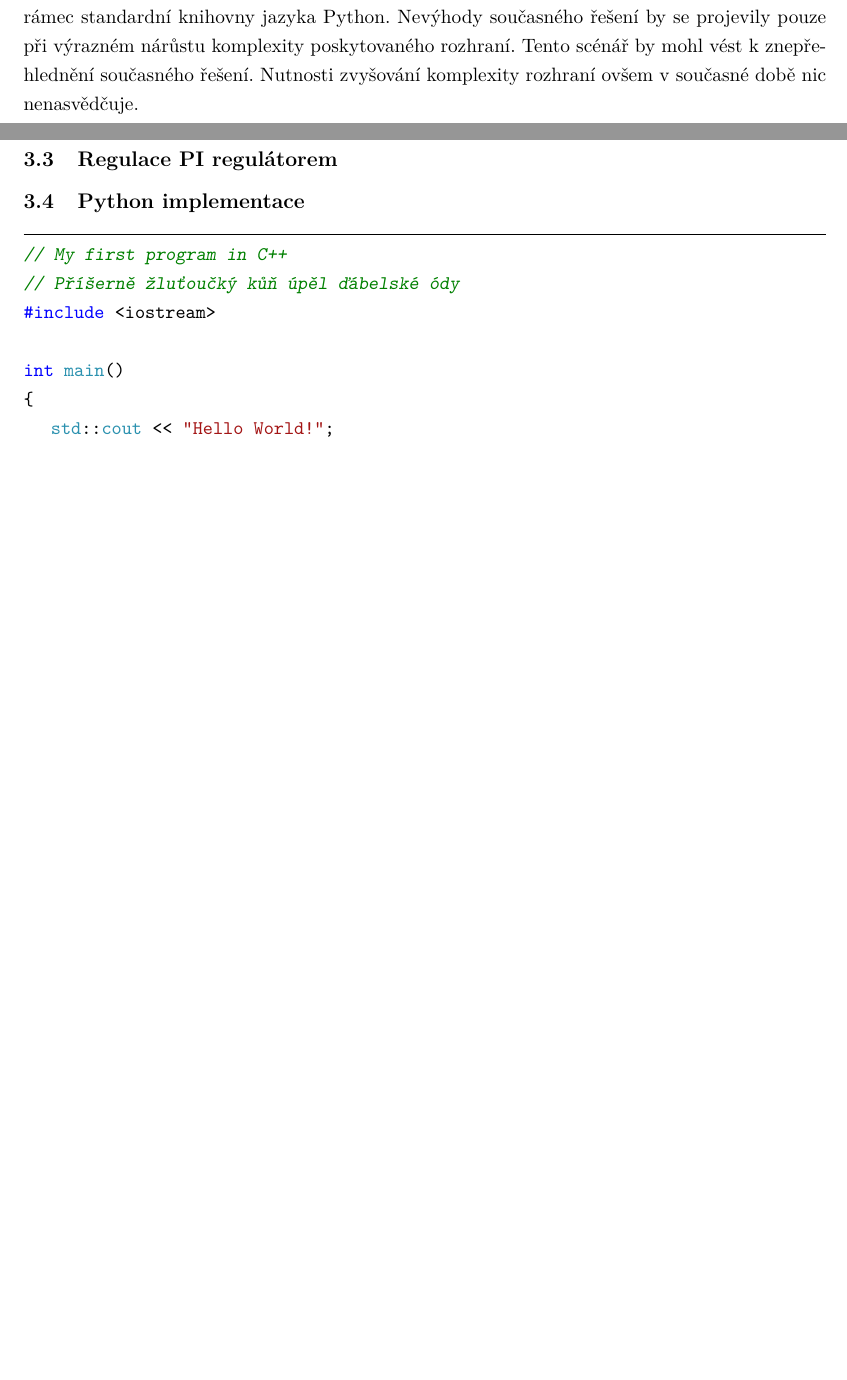
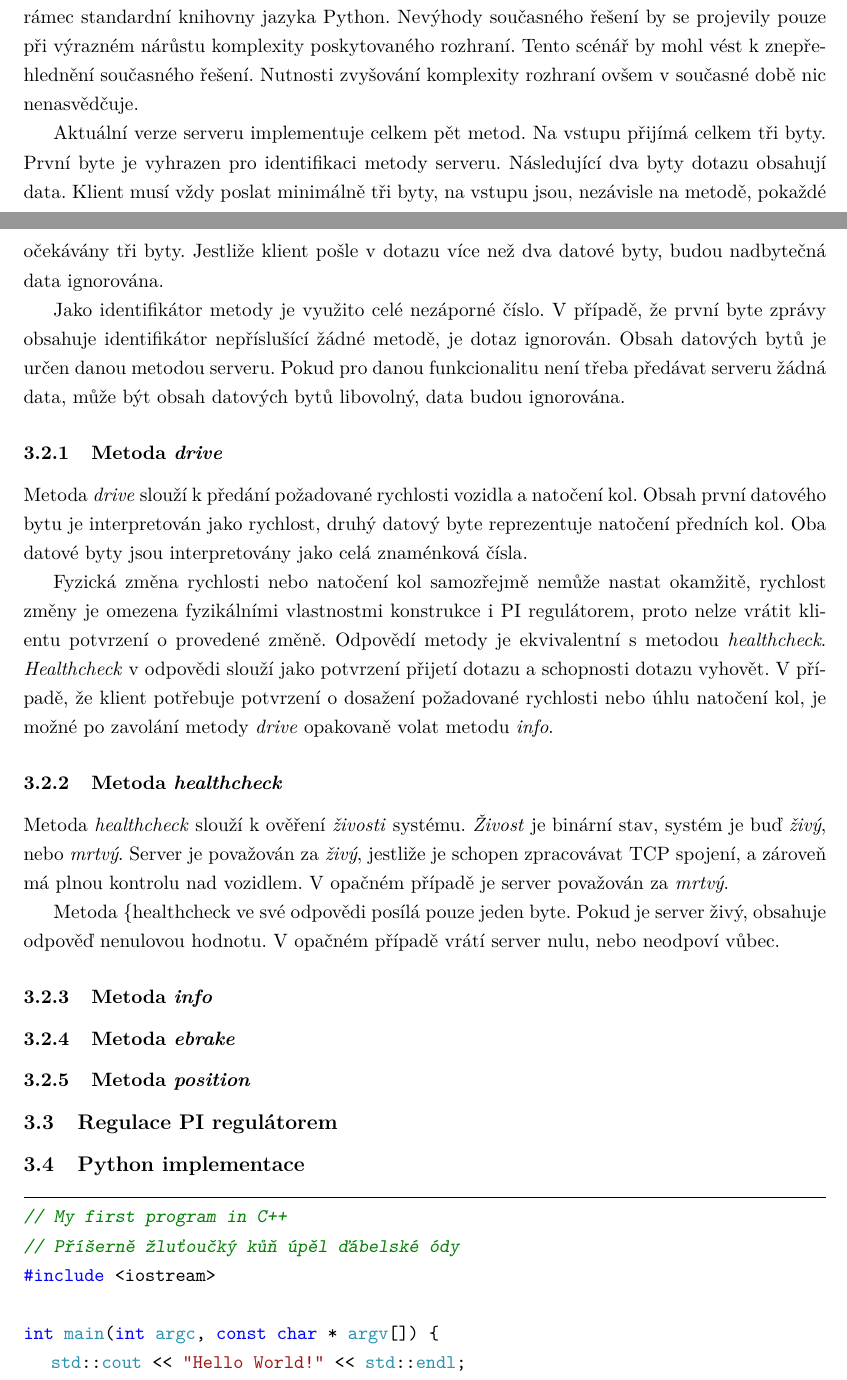
Before and after one commit to fpeterek/bs-thesis, a LaTeX thesis (main.tex): two parts of pages 14 and 15 of 30 before the commit and two parts of pages 14 and 15 of 31 after it, joined at a grey line, cut so that both start at the same text, the shorter picture padded with empty space. Compiled offline with pdfLaTeX.

Commit message:
WIP: TCP server methods

```diff
--- a/main.tex
+++ b/main.tex
@@ -174,6 +174,36 @@ nevyžaduje žádné externí závislosti nad rámec standardní knihovny jazyka
 pouze při výrazném nárůstu komplexity poskytovaného rozhraní. Tento scénář by mohl vést k znepřehlednění současného řešení.
 Nutnosti zvyšování komplexity rozhraní ovšem v současné době nic nenasvědčuje.
 
+Aktuální verze serveru implementuje celkem pět metod. Na vstupu přijímá celkem tři byty. První byte je vyhrazen pro identifikaci
+metody serveru. Následující dva byty dotazu obsahují data. Klient musí vždy poslat minimálně tři byty, na vstupu jsou, nezávisle
+na metodě, pokaždé očekávány tři byty. Jestliže klient pošle v dotazu více než dva datové byty, budou nadbytečná data ignorována.
+
+Jako identifikátor metody je využito celé nezáporné číslo. V případě, že první byte zprávy obsahuje identifikátor nepříslušící
+žádné metodě, je dotaz ignorován. Obsah datových bytů je určen danou metodou serveru. Pokud pro danou funkcionalitu není třeba
+předávat serveru žádná data, může být obsah datových bytů libovolný, data budou ignorována.
+
+\subsubsection{Metoda \emph{drive}}
+Metoda \emph{drive} slouží k předání požadované rychlosti vozidla a natočení kol. Obsah první datového bytu je interpretován jako
+rychlost, druhý datový byte reprezentuje natočení předních kol. Oba datové byty jsou interpretovány jako celá znaménková čísla.
+
+Fyzická změna rychlosti nebo natočení kol samozřejmě nemůže nastat okamžitě, rychlost změny je omezena fyzikálními vlastnostmi
+konstrukce i PI regulátorem, proto nelze vrátit klientu potvrzení o provedené změně. Odpovědí metody je ekvivalentní s metodou
+\emph{healthcheck}. \emph{Healthcheck} v odpovědi slouží jako potvrzení přijetí dotazu a schopnosti dotazu vyhovět. V případě,
+že klient potřebuje potvrzení o dosažení požadované rychlosti nebo úhlu natočení kol, je možné po zavolání metody \emph{drive}
+opakovaně volat metodu \emph{info}.
+
+\subsubsection{Metoda \emph{healthcheck}}
+Metoda \emph{healthcheck} slouží k ověření \emph{živosti} systému. \emph{Živost} je binární stav, systém je buď \emph{živý}, nebo
+\emph{mrtvý}. Server je považován za \emph{živý}, jestliže je schopen zpracovávat TCP spojení, a zároveň má plnou kontrolu
+nad vozidlem. V opačném případě je server považován za \emph{mrtvý}.
+
+Metoda \{healthcheck} ve své odpovědi posílá pouze jeden byte. Pokud je server živý, obsahuje odpověď nenulovou hodnotu. V opačném
+případě vrátí server nulu, nebo neodpoví vůbec.
+
+\subsubsection{Metoda \emph{info}}
+\subsubsection{Metoda \emph{ebrake}}
+\subsubsection{Metoda \emph{position}}
+
 \subsection{Regulace PI regulátorem}
 
 \subsection{Python implementace}
@@ -183,10 +213,10 @@ Nutnosti zvyšování komplexity rozhraní ovšem v současné době nic nenasv
 // Příšerně žluťoučký kůň úpěl ďábelské ódy
 #include <iostream>
 
-int main()
-{
-	std::cout << "Hello World!";
+int main(int argc, const char * argv[]) {
+	std::cout << "Hello World!" << std::endl;
 }
+
 \end{lstlisting}
 
 \begin{lstlisting}[language=Python,label=src:PythonListing,caption={Program Hello world v jazyce Python}]
```
